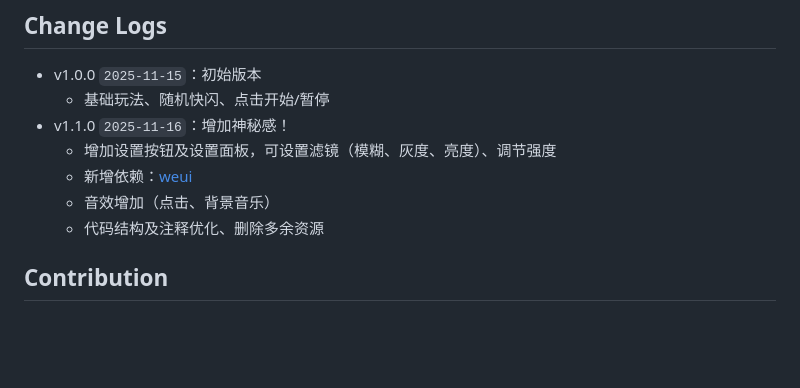
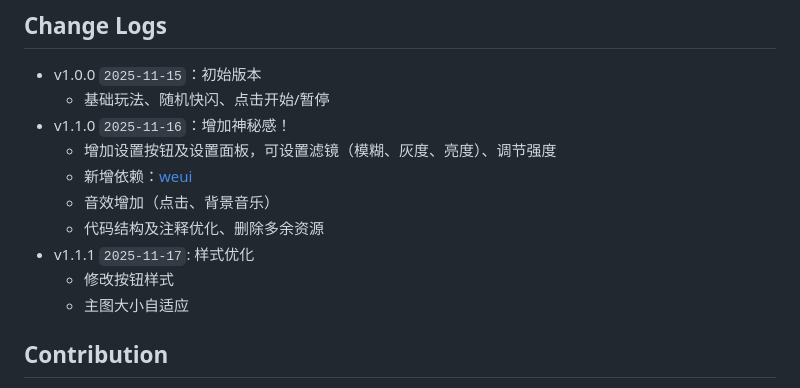
Before and after one commit to cxyagua/pokemon-flash, a Markdown page: README.md, the part around the change. Rendered like a GitHub page; blank space fills up the shorter version.

Commit message:
feat: 修改README

```diff
--- a/README.md
+++ b/README.md
@@ -64,6 +64,9 @@ anywhere
   - 新增依赖：[weui](https://github.com/Tencent/weui)
   - 音效增加（点击、背景音乐）
   - 代码结构及注释优化、删除多余资源
+- v1.1.1 `2025-11-17`: 样式优化
+  - 修改按钮样式
+  - 主图大小自适应
 
 ## Contribution
 1. 提交 Issue：描述问题或建议，附带复现实例与截图
```
